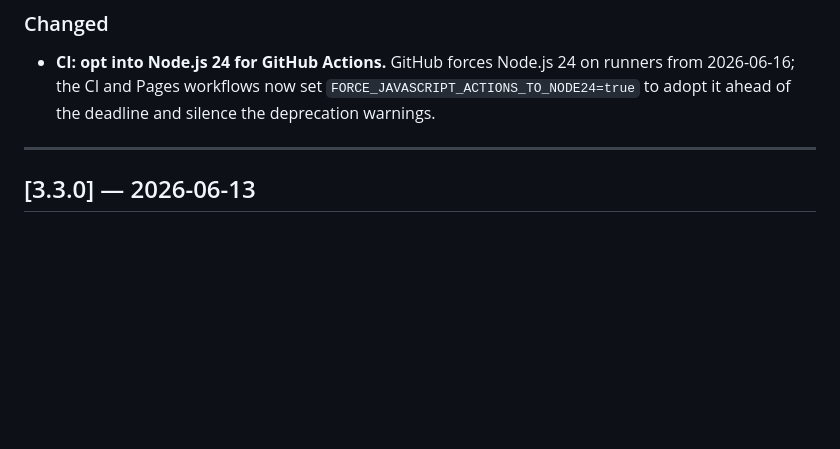
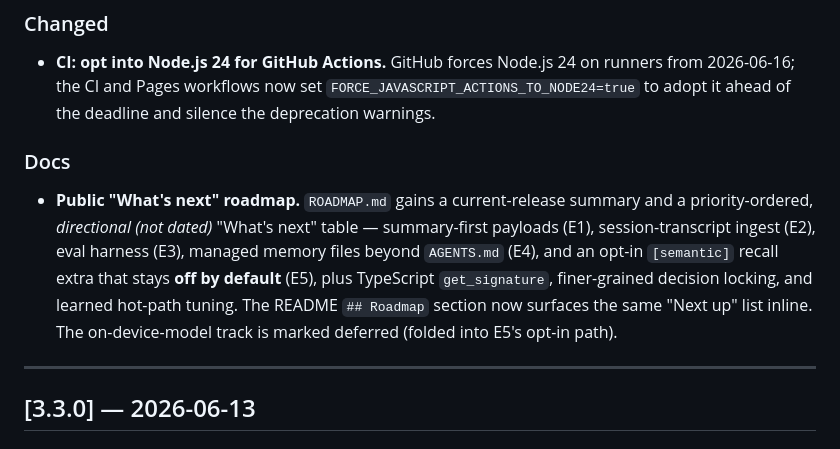
Before and after one commit to sachinshelke/codevira, a Markdown page: CHANGELOG.md, the part around the change. Rendered like a GitHub page; blank space fills up the shorter version.

```diff
--- a/CHANGELOG.md
+++ b/CHANGELOG.md
@@ -104,6 +104,18 @@ This project adheres to [Semantic Versioning](https://semver.org/spec/v2.0.0.htm
   24 on runners from 2026-06-16; the CI and Pages workflows now set
   `FORCE_JAVASCRIPT_ACTIONS_TO_NODE24=true` to adopt it ahead of the
   deadline and silence the deprecation warnings.
+
+### Docs
+
+- **Public "What's next" roadmap.** `ROADMAP.md` gains a current-release
+  summary and a priority-ordered, *directional (not dated)* "What's next"
+  table — summary-first payloads (E1), session-transcript ingest (E2),
+  eval harness (E3), managed memory files beyond `AGENTS.md` (E4), and an
+  opt-in `[semantic]` recall extra that stays **off by default** (E5),
+  plus TypeScript `get_signature`, finer-grained decision locking, and
+  learned hot-path tuning. The README `## Roadmap` section now surfaces
+  the same "Next up" list inline. The on-device-model track is marked
+  deferred (folded into E5's opt-in path).
 
 ---
 
```
Also changed, not shown: README.md (+18 -2 lines), ROADMAP.md (+35 -0 lines).
